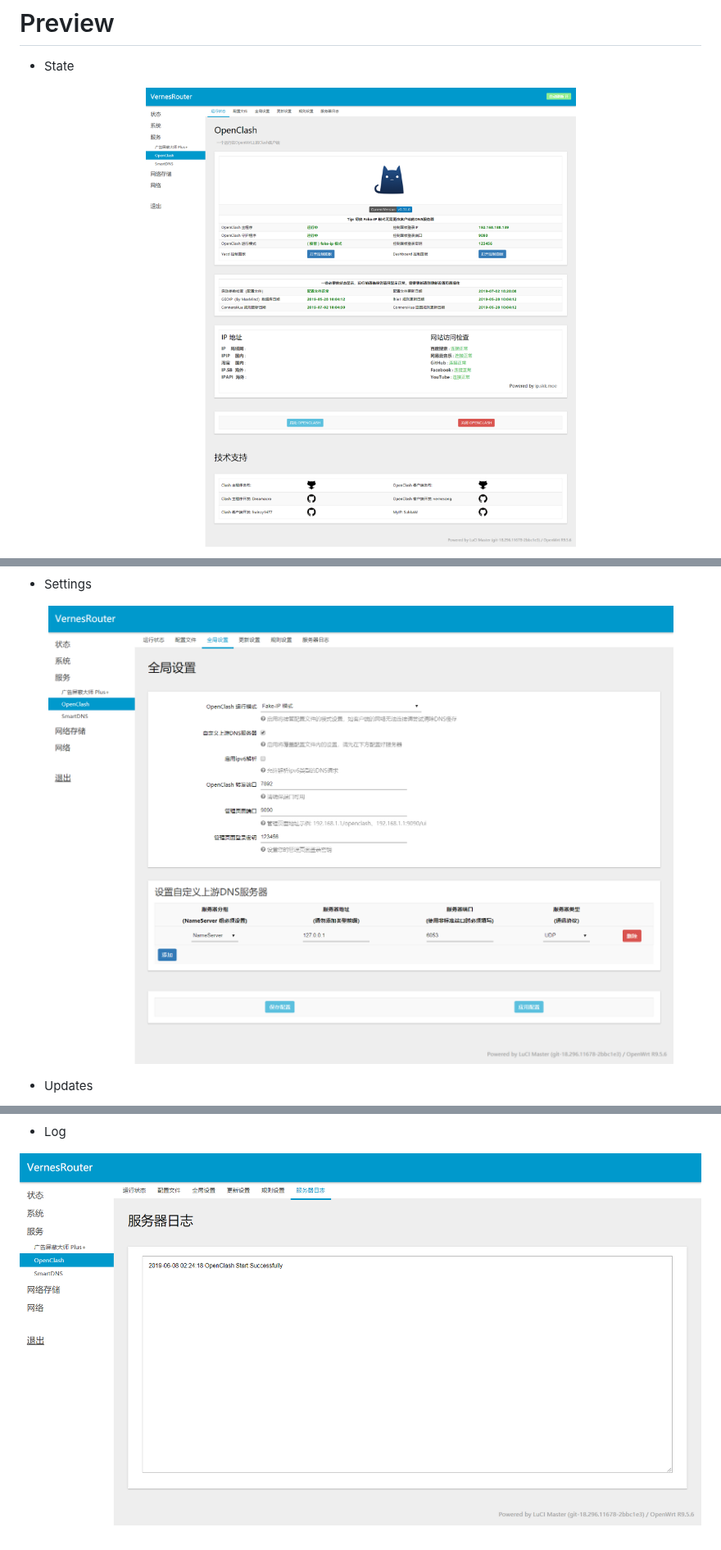
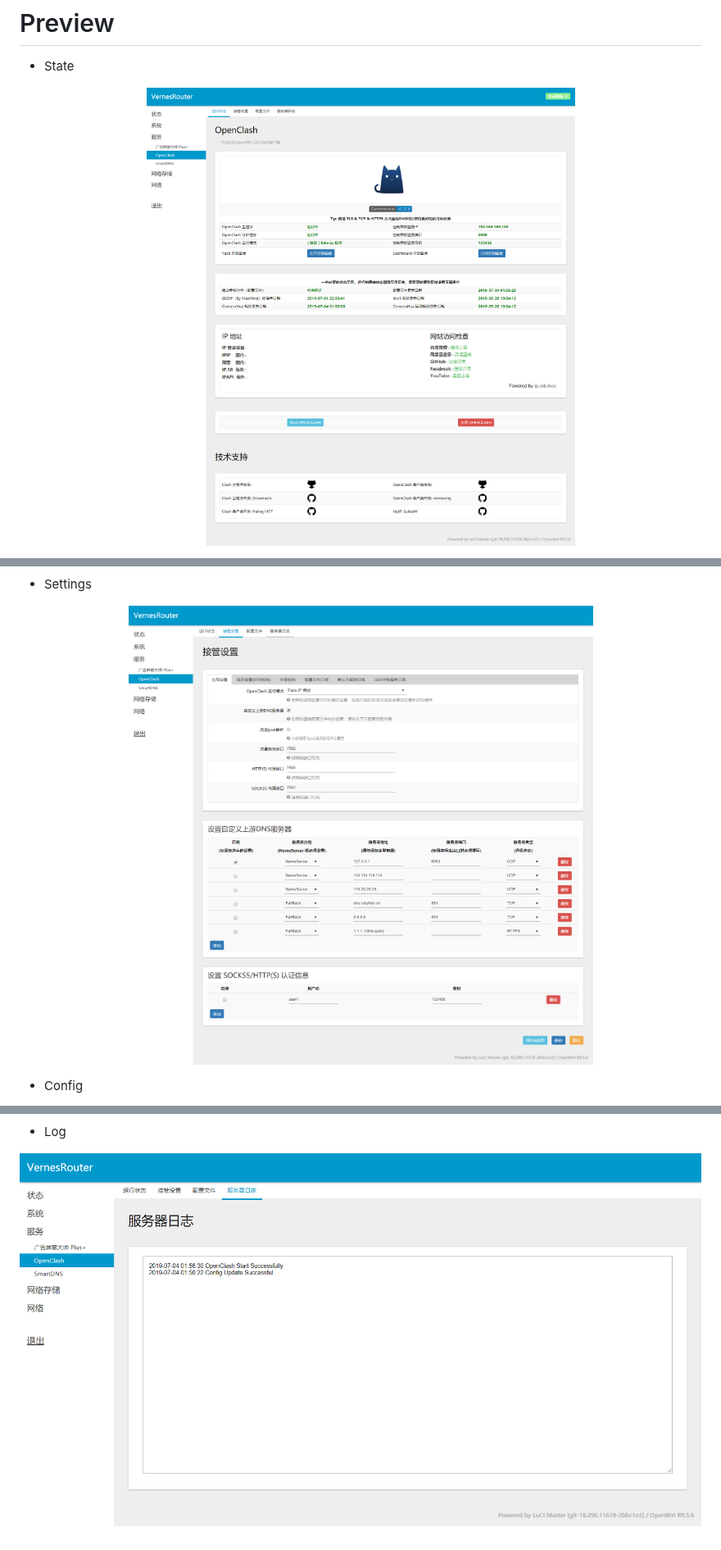
Before and after one commit to vernesong/OpenClash, a Markdown page: README.md, 3 parts joined by grey strips. Shown at 82% size. Drawn GitHub-style; pictures changed too: img/log.png, img/settings.png, img/state.png.

```diff
--- a/README.md
+++ b/README.md
@@ -36,5 +31,5 @@
     <img src="https://github.com/vernesong/OpenClash/raw/master/img/settings.png">
 </p>
 
-* Updates
+* Config
 <p align="center">
```
Also changed, not shown: other parts of README.md (+1 -11 lines), img/config.png, img/rules.png (deleted), img/update.png (deleted).
